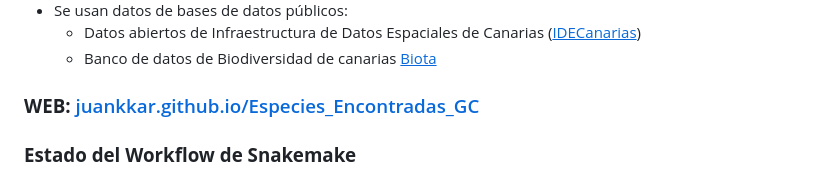
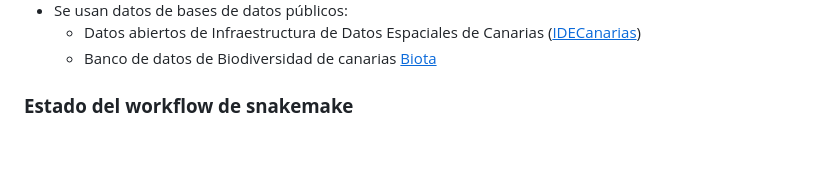
Before and after one commit to JuanCarlosBio/BiodiversidadGJC, a Markdown page: README.md, the part around the change printed below. GitHub-like rendering; blank space fills up the shorter version.

```diff
--- a/README.md
+++ b/README.md
@@ -9,8 +9,6 @@ La idea es hacer una web con ***GitHub Pages***, para anotar observaciones de es
     * Datos abiertos de Infraestructura de Datos Espaciales de Canarias ([<u>IDECanarias</u>](https://opendata.sitcan.es/))
     * Banco de datos de Biodiversidad de canarias [<u>Biota</u>](https://www.biodiversidadcanarias.es/biota/)
 
-### **WEB:** [juankkar.github.io/Especies_Encontradas_GC](https://juankkar.github.io/Especies_Encontradas_GC/)
-
-### **Estado del Workflow de Snakemake**
+### **Estado del workflow de snakemake**
 
 ![](snakemake_workflow.png)
```
Also changed, not shown: other parts of README.md (+1 -1 lines), figures/GC_mapa.png, figures/n_category_plantae.png, figures/n_plantae_metazoa.png, 11 other files.
